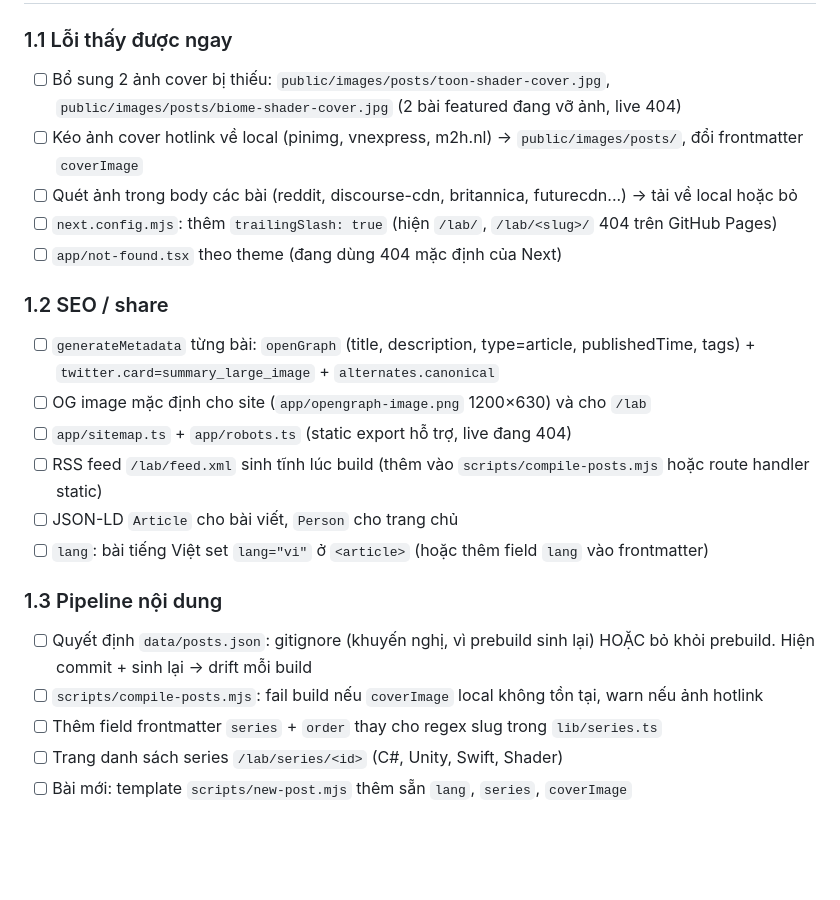
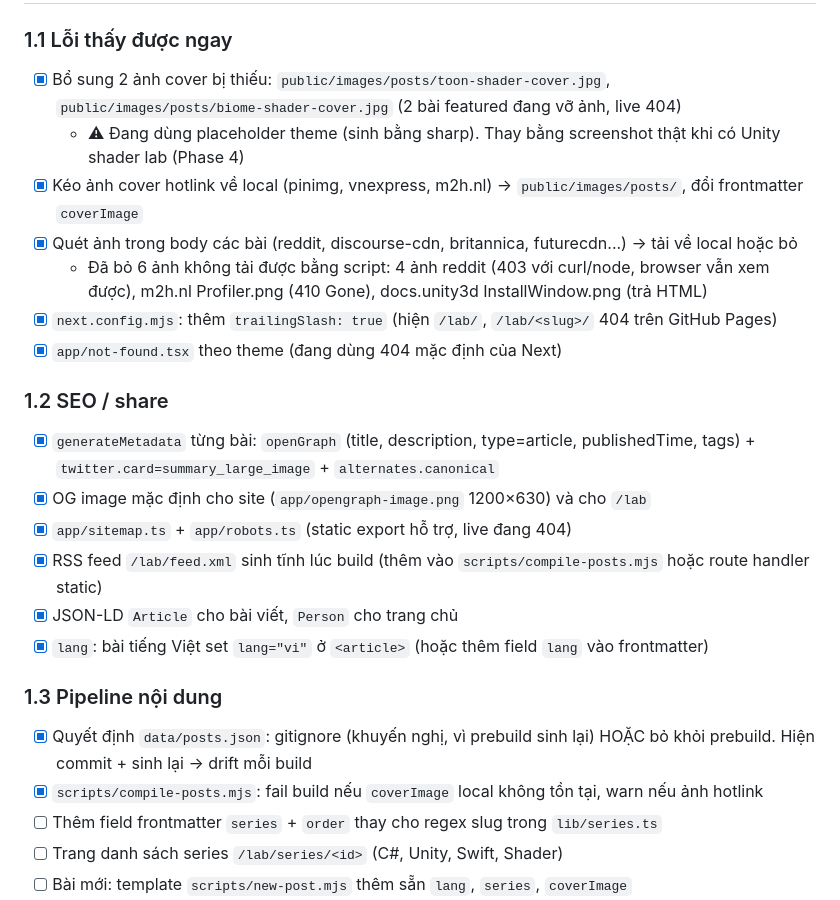
Before and after one commit to billtruong003/BillPortfolio, a Markdown page: TASKS.md, the part around the change. Rendered like a GitHub page; blank space fills up the shorter version.

Commit message:
tasks: tick Phase 1.1, 1.2 and pipeline items
Co-Authored-By: Claude Fable 5.1 <noreply@anthropic.com>

```diff
--- a/TASKS.md
+++ b/TASKS.md
@@ -7,23 +7,25 @@ Cập nhật: 2026-09-13. Tick `[x]` khi xong. Thứ tự phase là thứ tự l
 ## Phase 1 — Dọn Lab (`/lab`) 🔥 đang làm
 
 ### 1.1 Lỗi thấy được ngay
-- [ ] Bổ sung 2 ảnh cover bị thiếu: `public/images/posts/toon-shader-cover.jpg`, `public/images/posts/biome-shader-cover.jpg` (2 bài featured đang vỡ ảnh, live 404)
-- [ ] Kéo ảnh cover hotlink về local (pinimg, vnexpress, m2h.nl) → `public/images/posts/`, đổi frontmatter `coverImage`
-- [ ] Quét ảnh trong body các bài (reddit, discourse-cdn, britannica, futurecdn...) → tải về local hoặc bỏ
-- [ ] `next.config.mjs`: thêm `trailingSlash: true` (hiện `/lab/`, `/lab/<slug>/` 404 trên GitHub Pages)
-- [ ] `app/not-found.tsx` theo theme (đang dùng 404 mặc định của Next)
+- [x] Bổ sung 2 ảnh cover bị thiếu: `public/images/posts/toon-shader-cover.jpg`, `public/images/posts/biome-shader-cover.jpg` (2 bài featured đang vỡ ảnh, live 404)
+  - ⚠ Đang dùng placeholder theme (sinh bằng sharp). Thay bằng screenshot thật khi có Unity shader lab (Phase 4)
+- [x] Kéo ảnh cover hotlink về local (pinimg, vnexpress, m2h.nl) → `public/images/posts/`, đổi frontmatter `coverImage`
+- [x] Quét ảnh trong body các bài (reddit, discourse-cdn, britannica, futurecdn...) → tải về local hoặc bỏ
+  - Đã bỏ 6 ảnh không tải được bằng script: 4 ảnh reddit (403 với curl/node, browser vẫn xem được), m2h.nl Profiler.png (410 Gone), docs.unity3d InstallWindow.png (trả HTML)
+- [x] `next.config.mjs`: thêm `trailingSlash: true` (hiện `/lab/`, `/lab/<slug>/` 404 trên GitHub Pages)
+- [x] `app/not-found.tsx` theo theme (đang dùng 404 mặc định của Next)
 
 ### 1.2 SEO / share
-- [ ] `generateMetadata` từng bài: `openGraph` (title, description, type=article, publishedTime, tags) + `twitter.card=summary_large_image` + `alternates.canonical`
-- [ ] OG image mặc định cho site (`app/opengraph-image.png` 1200×630) và cho `/lab`
-- [ ] `app/sitemap.ts` + `app/robots.ts` (static export hỗ trợ, live đang 404)
-- [ ] RSS feed `/lab/feed.xml` sinh tĩnh lúc build (thêm vào `scripts/compile-posts.mjs` hoặc route handler static)
-- [ ] JSON-LD `Article` cho bài viết, `Person` cho trang chủ
-- [ ] `lang`: bài tiếng Việt set `lang="vi"` ở `<article>` (hoặc thêm field `lang` vào frontmatter)
+- [x] `generateMetadata` từng bài: `openGraph` (title, description, type=article, publishedTime, tags) + `twitter.card=summary_large_image` + `alternates.canonical`
+- [x] OG image mặc định cho site (`app/opengraph-image.png` 1200×630) và cho `/lab`
+- [x] `app/sitemap.ts` + `app/robots.ts` (static export hỗ trợ, live đang 404)
+- [x] RSS feed `/lab/feed.xml` sinh tĩnh lúc build (thêm vào `scripts/compile-posts.mjs` hoặc route handler static)
+- [x] JSON-LD `Article` cho bài viết, `Person` cho trang chủ
+- [x] `lang`: bài tiếng Việt set `lang="vi"` ở `<article>` (hoặc thêm field `lang` vào frontmatter)
 
 ### 1.3 Pipeline nội dung
-- [ ] Quyết định `data/posts.json`: gitignore (khuyến nghị, vì prebuild sinh lại) HOẶC bỏ khỏi prebuild. Hiện commit + sinh lại → drift mỗi build
-- [ ] `scripts/compile-posts.mjs`: fail build nếu `coverImage` local không tồn tại, warn nếu ảnh hotlink
+- [x] Quyết định `data/posts.json`: gitignore (khuyến nghị, vì prebuild sinh lại) HOẶC bỏ khỏi prebuild. Hiện commit + sinh lại → drift mỗi build
+- [x] `scripts/compile-posts.mjs`: fail build nếu `coverImage` local không tồn tại, warn nếu ảnh hotlink
 - [ ] Thêm field frontmatter `series` + `order` thay cho regex slug trong `lib/series.ts`
 - [ ] Trang danh sách series `/lab/series/<id>` (C#, Unity, Swift, Shader)
 - [ ] Bài mới: template `scripts/new-post.mjs` thêm sẵn `lang`, `series`, `coverImage`
```
